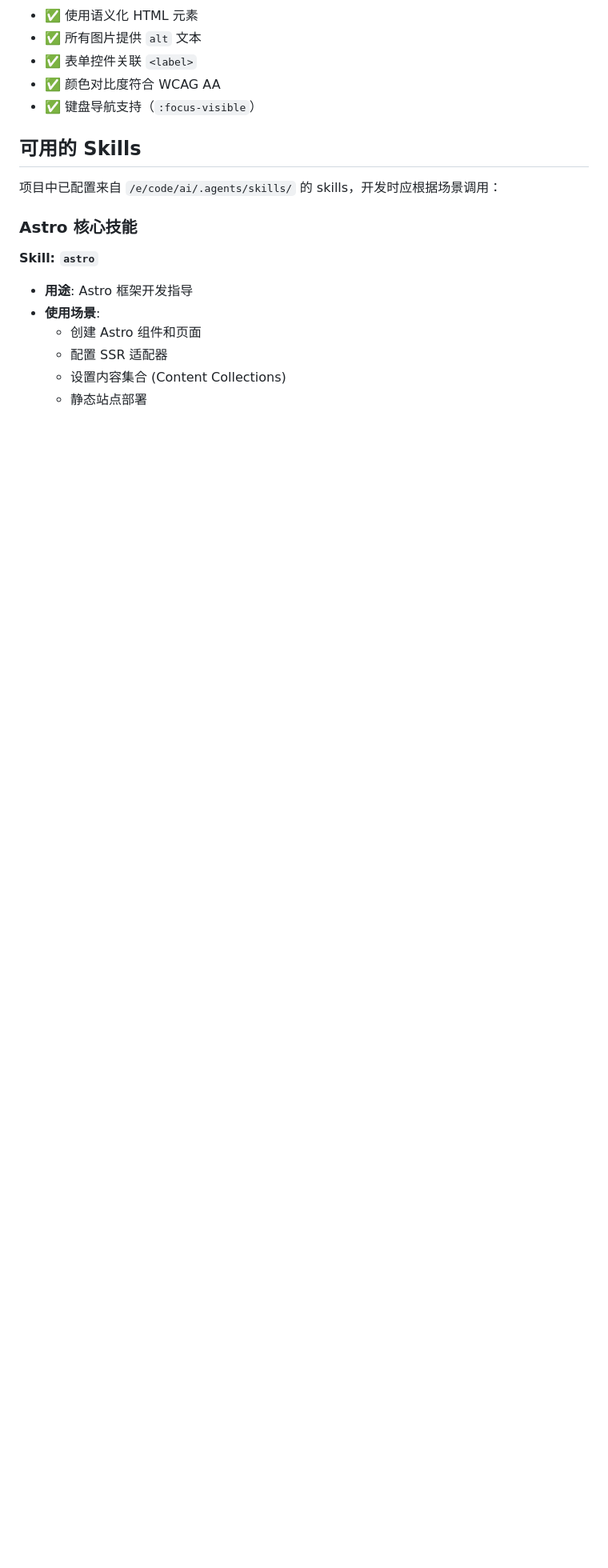
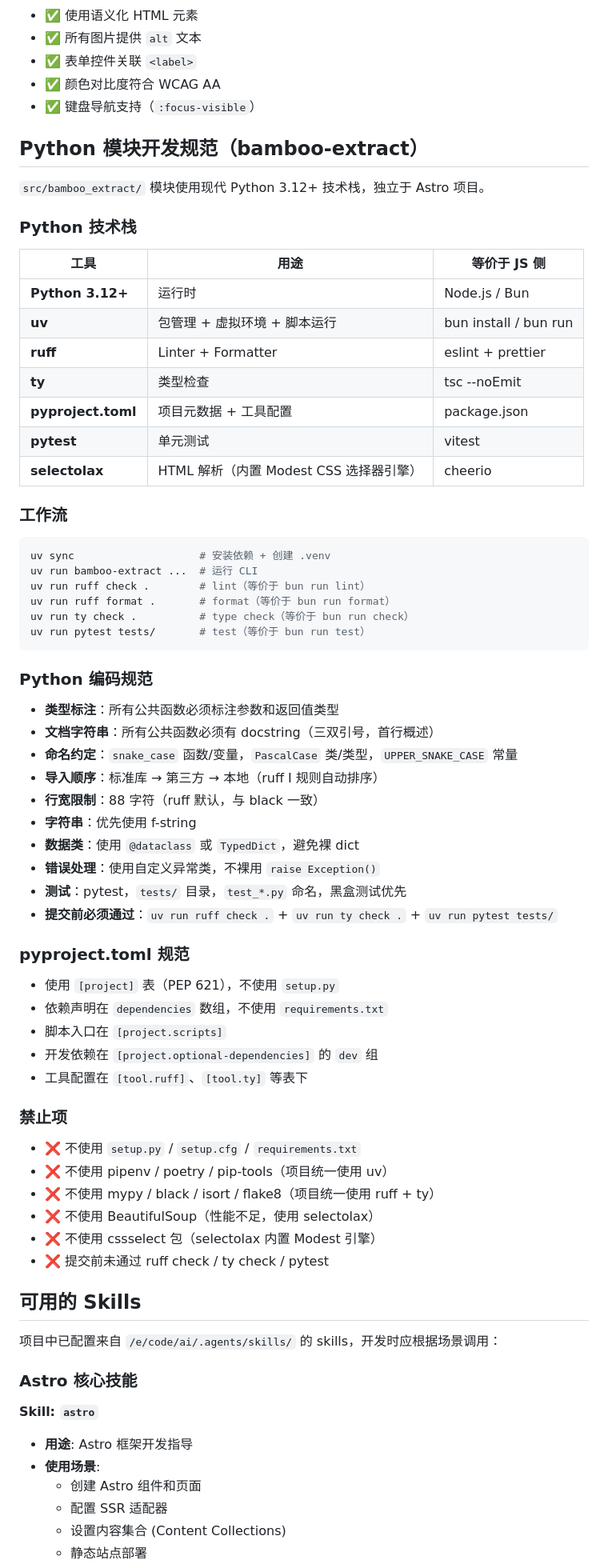
Before and after one commit to Lazyn0tBug/bamboo-ink, a Markdown page: CLAUDE.md, the part around the change. Shown at 80% size. GitHub-like rendering; blank space fills up the shorter version.

Commit message:
docs: add Python module development guidelines to CLAUDE.md
Co-Authored-By: Claude Opus 4.6 <noreply@anthropic.com>

````diff
--- a/CLAUDE.md
+++ b/CLAUDE.md
@@ -300,6 +300,63 @@ export default defineConfig({
 - ✅ 表单控件关联 `<label>`
 - ✅ 颜色对比度符合 WCAG AA
 - ✅ 键盘导航支持（`:focus-visible`）
+
+## Python 模块开发规范（bamboo-extract）
+
+`src/bamboo_extract/` 模块使用现代 Python 3.12+ 技术栈，独立于 Astro 项目。
+
+### Python 技术栈
+
+| 工具 | 用途 | 等价于 JS 侧 |
+|------|------|-------------|
+| **Python 3.12+** | 运行时 | Node.js / Bun |
+| **uv** | 包管理 + 虚拟环境 + 脚本运行 | bun install / bun run |
+| **ruff** | Linter + Formatter | eslint + prettier |
+| **ty** | 类型检查 | tsc --noEmit |
+| **pyproject.toml** | 项目元数据 + 工具配置 | package.json |
+| **pytest** | 单元测试 | vitest |
+| **selectolax** | HTML 解析（内置 Modest CSS 选择器引擎） | cheerio |
+
+### 工作流
+
+```bash
+uv sync                    # 安装依赖 + 创建 .venv
+uv run bamboo-extract ...  # 运行 CLI
+uv run ruff check .        # lint（等价于 bun run lint）
+uv run ruff format .       # format（等价于 bun run format）
+uv run ty check .          # type check（等价于 bun run check）
+uv run pytest tests/       # test（等价于 bun run test）
+```
+
+### Python 编码规范
+
+- **类型标注**：所有公共函数必须标注参数和返回值类型
+- **文档字符串**：所有公共函数必须有 docstring（三双引号，首行概述）
+- **命名约定**：`snake_case` 函数/变量，`PascalCase` 类/类型，`UPPER_SNAKE_CASE` 常量
+- **导入顺序**：标准库 → 第三方 → 本地（ruff I 规则自动排序）
+- **行宽限制**：88 字符（ruff 默认，与 black 一致）
+- **字符串**：优先使用 f-string
+- **数据类**：使用 `@dataclass` 或 `TypedDict`，避免裸 dict
+- **错误处理**：使用自定义异常类，不裸用 `raise Exception()`
+- **测试**：pytest，`tests/` 目录，`test_*.py` 命名，黑盒测试优先
+- **提交前必须通过**：`uv run ruff check .` + `uv run ty check .` + `uv run pytest tests/`
+
+### pyproject.toml 规范
+
+- 使用 `[project]` 表（PEP 621），不使用 `setup.py`
+- 依赖声明在 `dependencies` 数组，不使用 `requirements.txt`
+- 脚本入口在 `[project.scripts]`
+- 开发依赖在 `[project.optional-dependencies]` 的 `dev` 组
+- 工具配置在 `[tool.ruff]`、`[tool.ty]` 等表下
+
+### 禁止项
+
+- ❌ 不使用 `setup.py` / `setup.cfg` / `requirements.txt`
+- ❌ 不使用 pipenv / poetry / pip-tools（项目统一使用 uv）
+- ❌ 不使用 mypy / black / isort / flake8（项目统一使用 ruff + ty）
+- ❌ 不使用 BeautifulSoup（性能不足，使用 selectolax）
+- ❌ 不使用 cssselect 包（selectolax 内置 Modest 引擎）
+- ❌ 提交前未通过 ruff check / ty check / pytest
 
 ## 可用的 Skills
 
````
